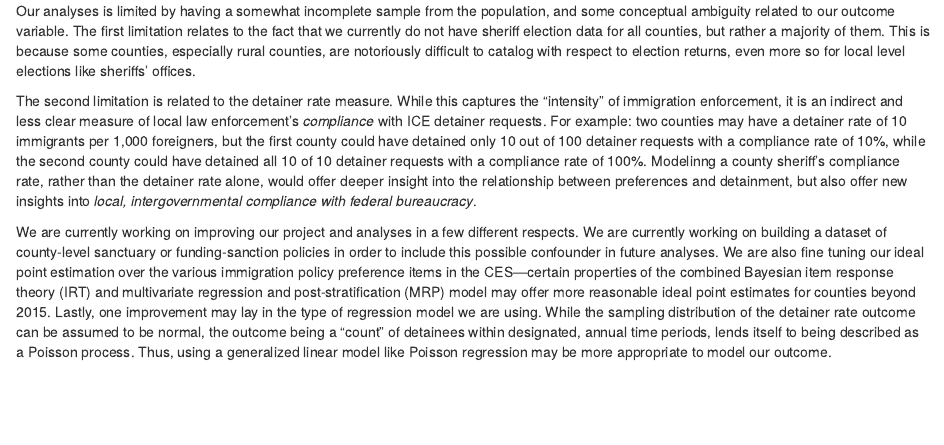
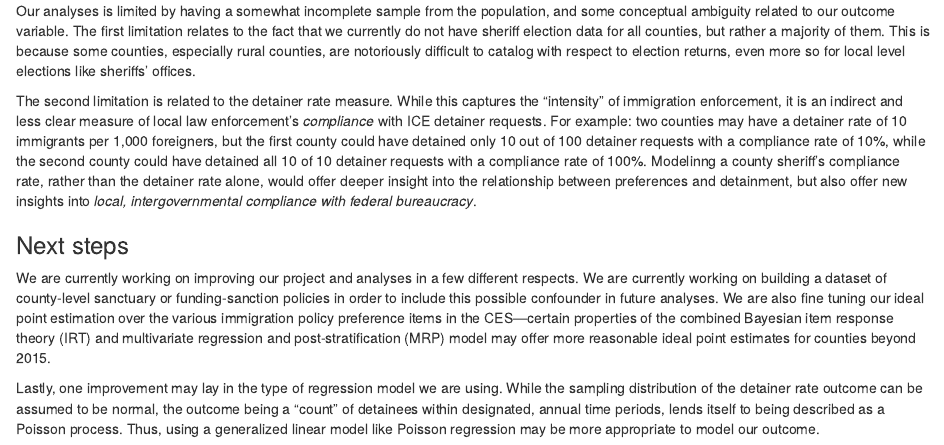
Before and after one commit to psjello/gov50-final-project-psjello, an R Markdown document (index.Rmd): the page in a window 1100 px wide, from 2390 px down. Rendered offline with R 4.5, knitr and Pandoc, with nearby package versions; drawn as R Markdown's standard HTML page in place of the format the file asks for; some code elsewhere in the file could not run offline.

Commit message:
Paragraph spacing

```diff
--- a/index.Rmd
+++ b/index.Rmd
@@ -348,9 +348,12 @@ Modelinng a county sheriff's compliance rate, rather than the detainer rate alon
 
 <!-- Hypothetical/practicable improvements -->
 
+### Next steps
+
 We are currently working on improving our project and analyses in a few different respects.
 We are currently working on building a dataset of county-level sanctuary or funding-sanction policies in order to include this possible confounder in future analyses.
 We are also fine tuning our ideal point estimation over the various immigration policy preference items in the CES---certain properties of the combined Bayesian item response theory (IRT) and multivariate regression and post-stratification (MRP) model may offer more reasonable ideal point estimates for counties beyond 2015.
+
 Lastly, one improvement may lay in the type of regression model we are using.
 While the sampling distribution of the detainer rate outcome can be assumed to be normal, the outcome being a "count" of detainees within designated, annual time periods, lends itself to being described as a Poisson process.
 Thus, using a generalized linear model like Poisson regression may be more appropriate to model our outcome.
```
Also changed, not shown: index.html.
